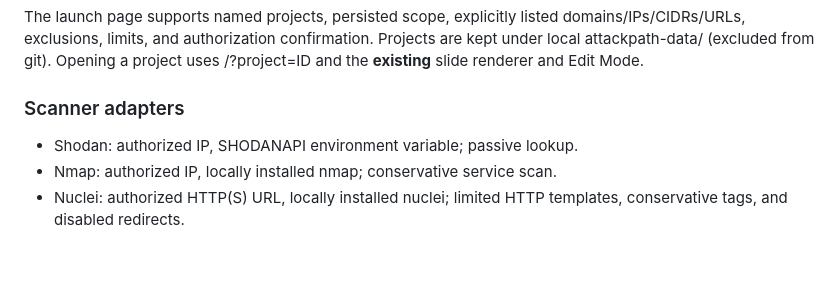
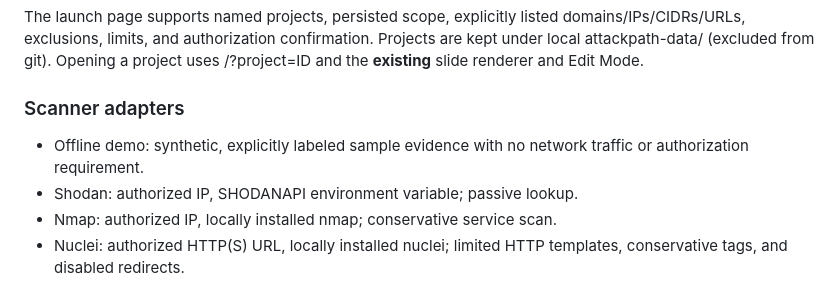
Before and after one commit to crtvrffnrt/cyberslides, a Markdown page: README.md, the part around the change. Drawn GitHub-style; blank space fills up the shorter version.

Commit message:
Document fully offline training demo option

```diff
--- a/README.md
+++ b/README.md
@@ -238,6 +238,7 @@ project uses /?project=ID and the **existing** slide renderer and Edit Mode.
 
 ### Scanner adapters
 
+- Offline demo: synthetic, explicitly labeled sample evidence with no network traffic or authorization requirement.
 - Shodan: authorized IP, SHODANAPI environment variable; passive lookup.
 - Nmap: authorized IP, locally installed nmap; conservative service scan.
 - Nuclei: authorized HTTP(S) URL, locally installed nuclei; limited HTTP
```
